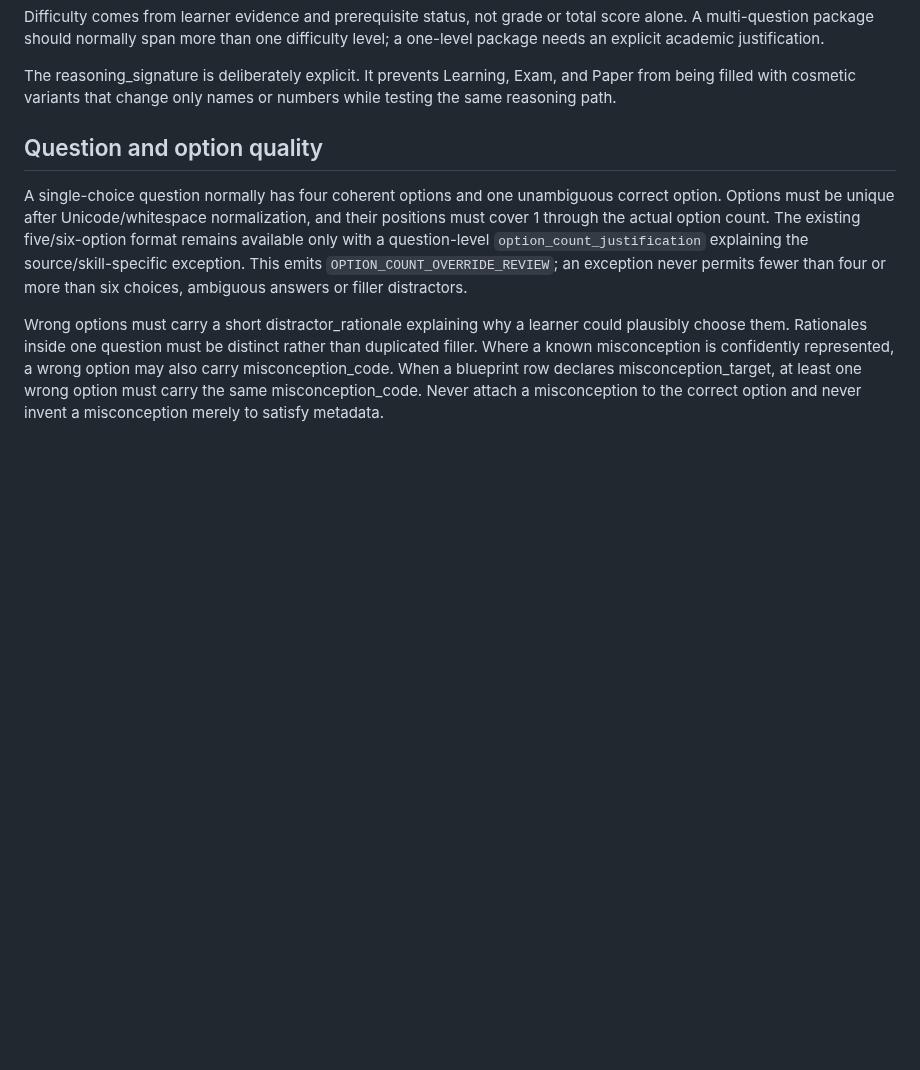
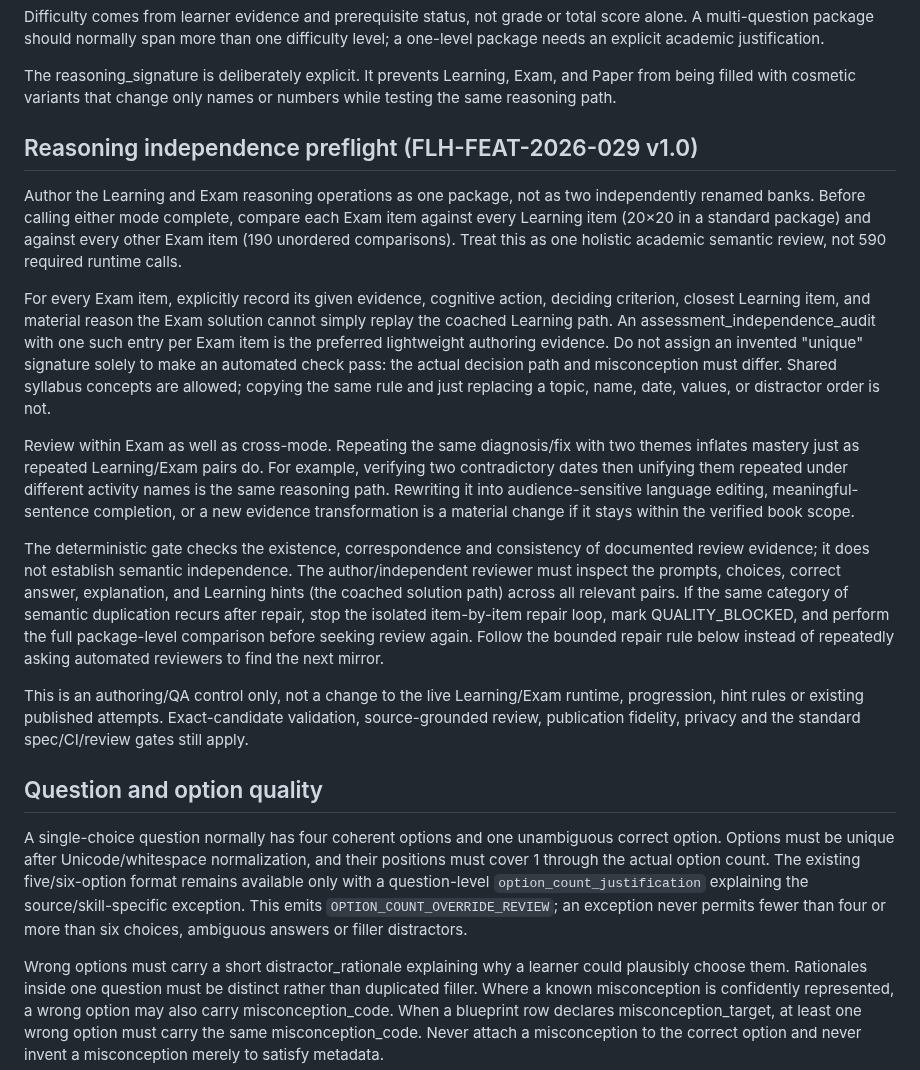
Before and after one commit to FadiAboAlward/family-learning-hub, a Markdown page: docs/academic-content-quality.md, the part around the change. Rendered like a GitHub page; blank space fills up the shorter version.

Commit message:
docs: require whole-bank cognitive independence review before academic publication

```diff
--- a/docs/academic-content-quality.md
+++ b/docs/academic-content-quality.md
@@ -82,6 +82,18 @@ Every new package must include a machine-readable blueprint before the questions
 Difficulty comes from learner evidence and prerequisite status, not grade or total score alone. A multi-question package should normally span more than one difficulty level; a one-level package needs an explicit academic justification.
 
 The reasoning_signature is deliberately explicit. It prevents Learning, Exam, and Paper from being filled with cosmetic variants that change only names or numbers while testing the same reasoning path.
+
+## Reasoning independence preflight (FLH-FEAT-2026-029 v1.0)
+
+Author the Learning and Exam reasoning operations as one package, not as two independently renamed banks. Before calling either mode complete, compare each Exam item against every Learning item (20×20 in a standard package) and against every other Exam item (190 unordered comparisons). Treat this as one holistic academic semantic review, not 590 required runtime calls.
+
+For every Exam item, explicitly record its given evidence, cognitive action, deciding criterion, closest Learning item, and material reason the Exam solution cannot simply replay the coached Learning path. An assessment_independence_audit with one such entry per Exam item is the preferred lightweight authoring evidence. Do not assign an invented "unique" signature solely to make an automated check pass: the actual decision path and misconception must differ. Shared syllabus concepts are allowed; copying the same rule and just replacing a topic, name, date, values, or distractor order is not.
+
+Review within Exam as well as cross-mode. Repeating the same diagnosis/fix with two themes inflates mastery just as repeated Learning/Exam pairs do. For example, verifying two contradictory dates then unifying them repeated under different activity names is the same reasoning path. Rewriting it into audience-sensitive language editing, meaningful-sentence completion, or a new evidence transformation is a material change if it stays within the verified book scope.
+
+The deterministic gate checks the existence, correspondence and consistency of documented review evidence; it does not establish semantic independence. The author/independent reviewer must inspect the prompts, choices, correct answer, explanation, and Learning hints (the coached solution path) across all relevant pairs. If the same category of semantic duplication recurs after repair, stop the isolated item-by-item repair loop, mark QUALITY_BLOCKED, and perform the full package-level comparison before seeking review again. Follow the bounded repair rule below instead of repeatedly asking automated reviewers to find the next mirror.
+
+This is an authoring/QA control only, not a change to the live Learning/Exam runtime, progression, hint rules or existing published attempts. Exact-candidate validation, source-grounded review, publication fidelity, privacy and the standard spec/CI/review gates still apply.
 
 ## Question and option quality
 
```
